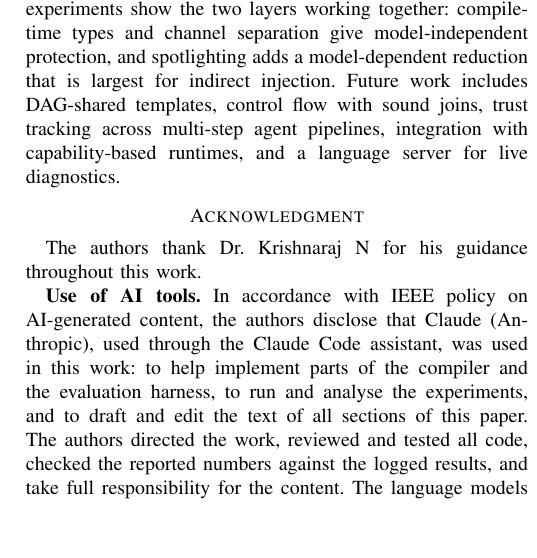
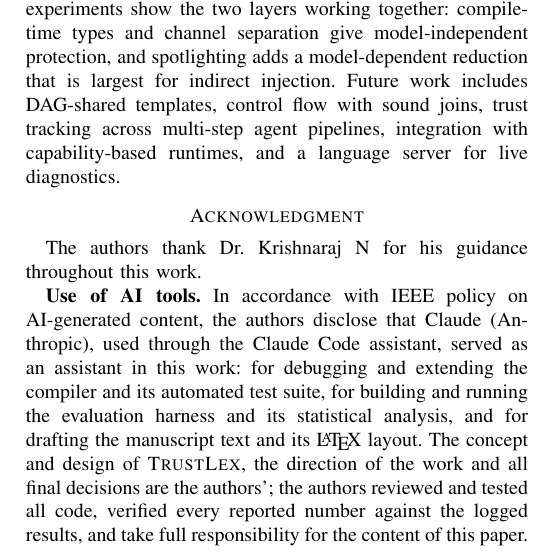
Before and after one commit to Karthick-Ganesh/TrustLex, a LaTeX paper (paper/ieee/trustlex.tex): part of one column of page 6 of 6 before the commit and part of one column of page 6 of 7 after it, cut so that both start at the same text, the shorter picture padded with empty space. Compiled offline with pdfLaTeX.

Commit message:
paper: reword the AI-use disclosure
Lists the assistance by kind (debugging and extending the compiler and
tests, the evaluation harness and statistics, drafting the text and
LaTeX layout) and states that the concept, design and decisions are the
authors'.

```diff
--- a/paper/ieee/trustlex.tex
+++ b/paper/ieee/trustlex.tex
@@ -385,7 +385,7 @@ Prompt injection in LLM-integrated applications is a construction bug: trusted i
 
 The authors thank Dr.~Krishnaraj~N for his guidance throughout this work.
 
-\textbf{Use of AI tools.} In accordance with IEEE policy on AI-generated content, the authors disclose that Claude (Anthropic), used through the Claude Code assistant, was used in this work: to help implement parts of the compiler and the evaluation harness, to run and analyse the experiments, and to draft and edit the text of all sections of this paper. The authors directed the work, reviewed and tested all code, checked the reported numbers against the logged results, and take full responsibility for the content. The language models evaluated in this paper are subjects of the experiments, not authoring tools (Section~\ref{sec:eval}).
+\textbf{Use of AI tools.} In accordance with IEEE policy on AI-generated content, the authors disclose that Claude (Anthropic), used through the Claude Code assistant, served as an assistant in this work: for debugging and extending the compiler and its automated test suite, for building and running the evaluation harness and its statistical analysis, and for drafting the manuscript text and its \LaTeX{} layout. The concept and design of \TL{}, the direction of the work and all final decisions are the authors'; the authors reviewed and tested all code, verified every reported number against the logged results, and take full responsibility for the content of this paper. The language models evaluated in this paper are subjects of the experiments, not authoring tools (Section~\ref{sec:eval}).
 
 \bibliographystyle{IEEEtran}
 \bibliography{refs}
```
